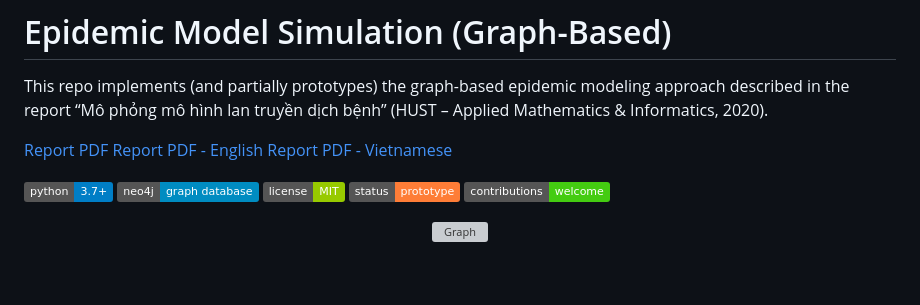
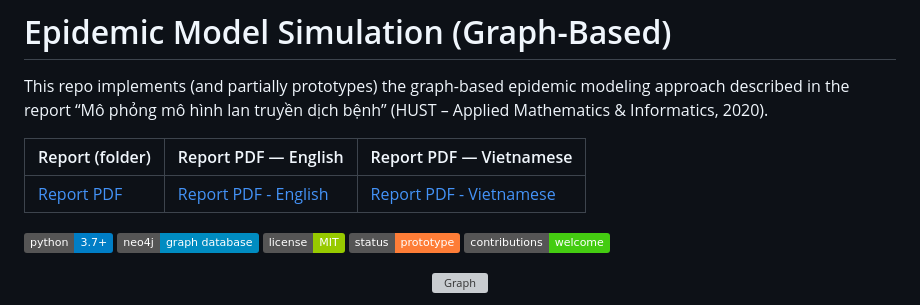
Before and after one commit to jurgendn/epidemic_model_simulation, a Markdown page: README.md, the part around the change. Rendered like a GitHub page; badges without logos; blank space fills up the shorter version; grey boxes are pictures that could not be loaded.

```diff
--- a/README.md
+++ b/README.md
@@ -2,9 +2,9 @@
 
 This repo implements (and partially prototypes) the graph-based epidemic modeling approach described in the report “Mô phỏng mô hình lan truyền dịch bệnh” (HUST – Applied Mathematics & Informatics, 2020).
 
-[Report PDF](https://drive.google.com/drive/folders/1JR6GStW_lsP0HNMwBfxJFzTTMIiWzGSH?usp=sharing)
-[Report PDF - English](https://drive.google.com/file/d/1Gbmdg5NDLFbCqo8vGfBBwFcQLPl82t5_/view?usp=sharing)
-[Report PDF - Vietnamese](https://drive.google.com/file/d/1xIKXLJr5qWOtT-H2t9HZrtYZPUqEp6oo/view?usp=sharing)
+| Report (folder) | Report PDF — English | Report PDF — Vietnamese |
+| --- | --- | --- |
+| [Report PDF](https://drive.google.com/drive/folders/1JR6GStW_lsP0HNMwBfxJFzTTMIiWzGSH?usp=sharing) | [Report PDF - English](https://drive.google.com/file/d/1Gbmdg5NDLFbCqo8vGfBBwFcQLPl82t5_/view?usp=sharing) | [Report PDF - Vietnamese](https://drive.google.com/file/d/1xIKXLJr5qWOtT-H2t9HZrtYZPUqEp6oo/view?usp=sharing) |
 
 ![Python](https://img.shields.io/badge/python-3.7+-blue.svg)
 ![Neo4j](https://img.shields.io/badge/neo4j-graph%20database-008CC1.svg)
```
